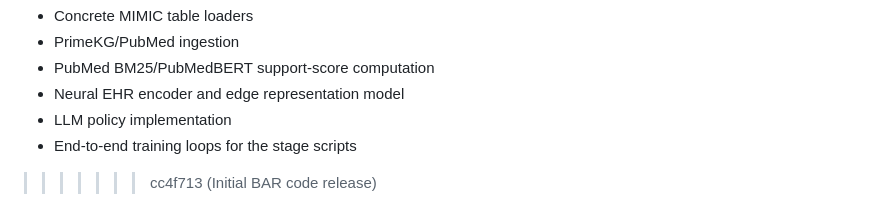
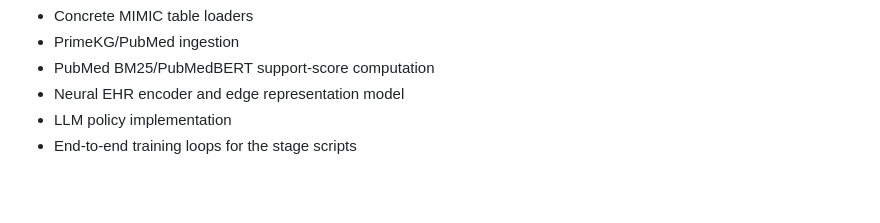
Before and after one commit to ChenC2002/BAR, a Markdown page: README.md, the part around the change. Drawn GitHub-style; blank space fills up the shorter version.

```diff
--- a/README.md
+++ b/README.md
@@ -322,4 +322,3 @@ Still to fill for paper-scale runs:
 - Neural EHR encoder and edge representation model
 - LLM policy implementation
 - End-to-end training loops for the stage scripts
->>>>>>> cc4f713 (Initial BAR code release)
```
